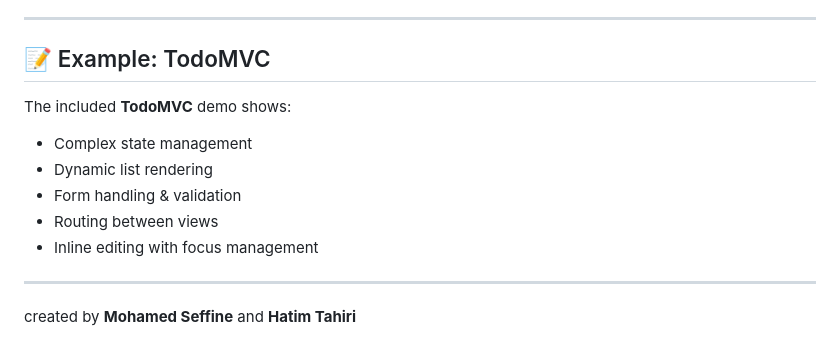
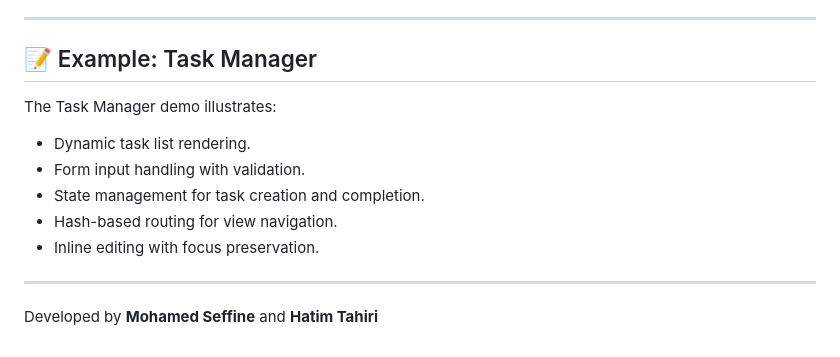
Before and after one commit to Mohamedseffine/mini-framework, a Markdown page: delimma-js/documentation.md, the part around one of its changes. Drawn GitHub-style.

```diff
--- a/delimma-js/documentation.md
+++ b/delimma-js/documentation.md
@@ -177,16 +176,14 @@ The framework **maintains input focus and cursor position** during updates, maki
 
 ---
 
-## 📝 Example: TodoMVC
-
-The included **TodoMVC** demo shows:
-
-- Complex state management
-- Dynamic list rendering
-- Form handling & validation
-- Routing between views
-- Inline editing with focus management
+## 📝 Example: Task Manager
+The Task Manager demo illustrates:
+- Dynamic task list rendering.
+- Form input handling with validation.
+- State management for task creation and completion.
+- Hash-based routing for view navigation.
+- Inline editing with focus preservation.
 
 ---
 
-created by **Mohamed Seffine** and **Hatim Tahiri**
+Developed by **Mohamed Seffine** and **Hatim Tahiri**
```
Also changed, not shown: other parts of delimma-js/documentation.md (+93 -94 lines).
